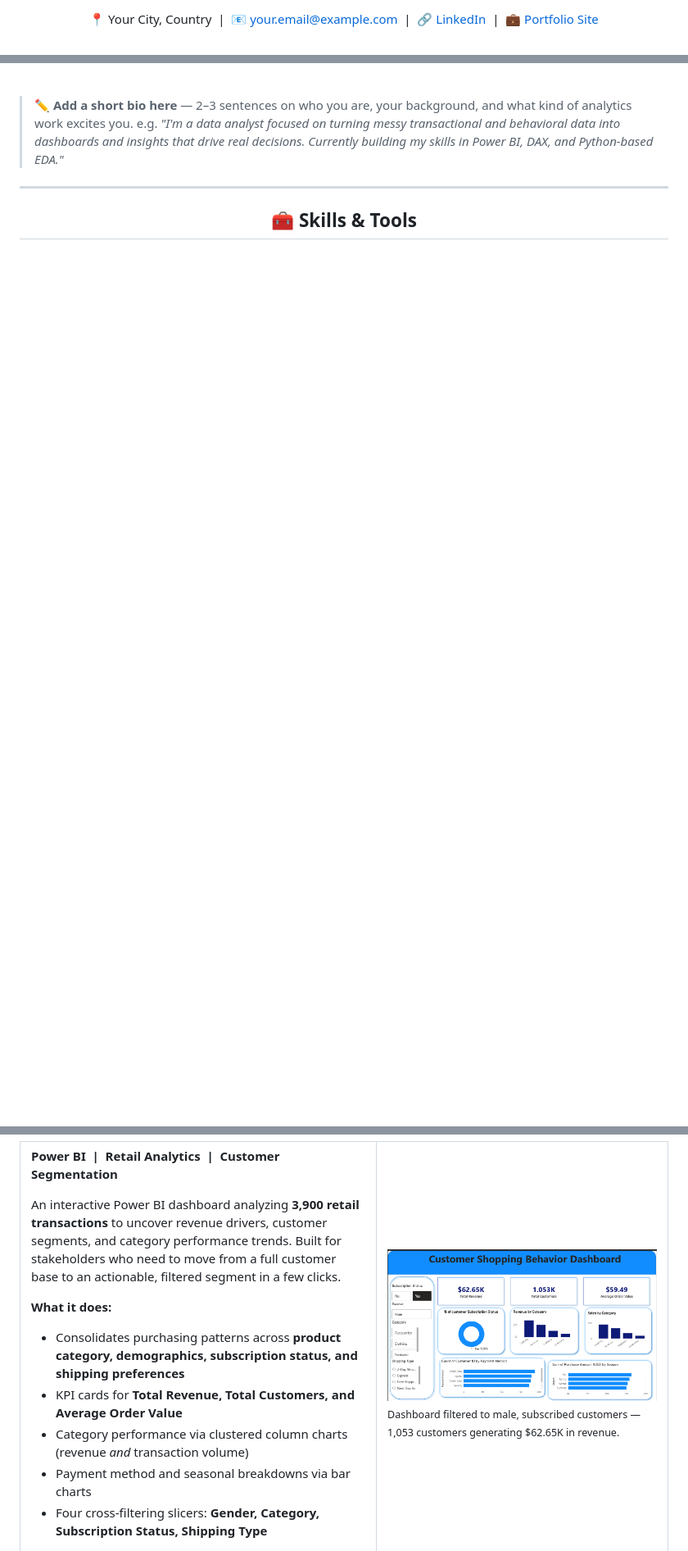
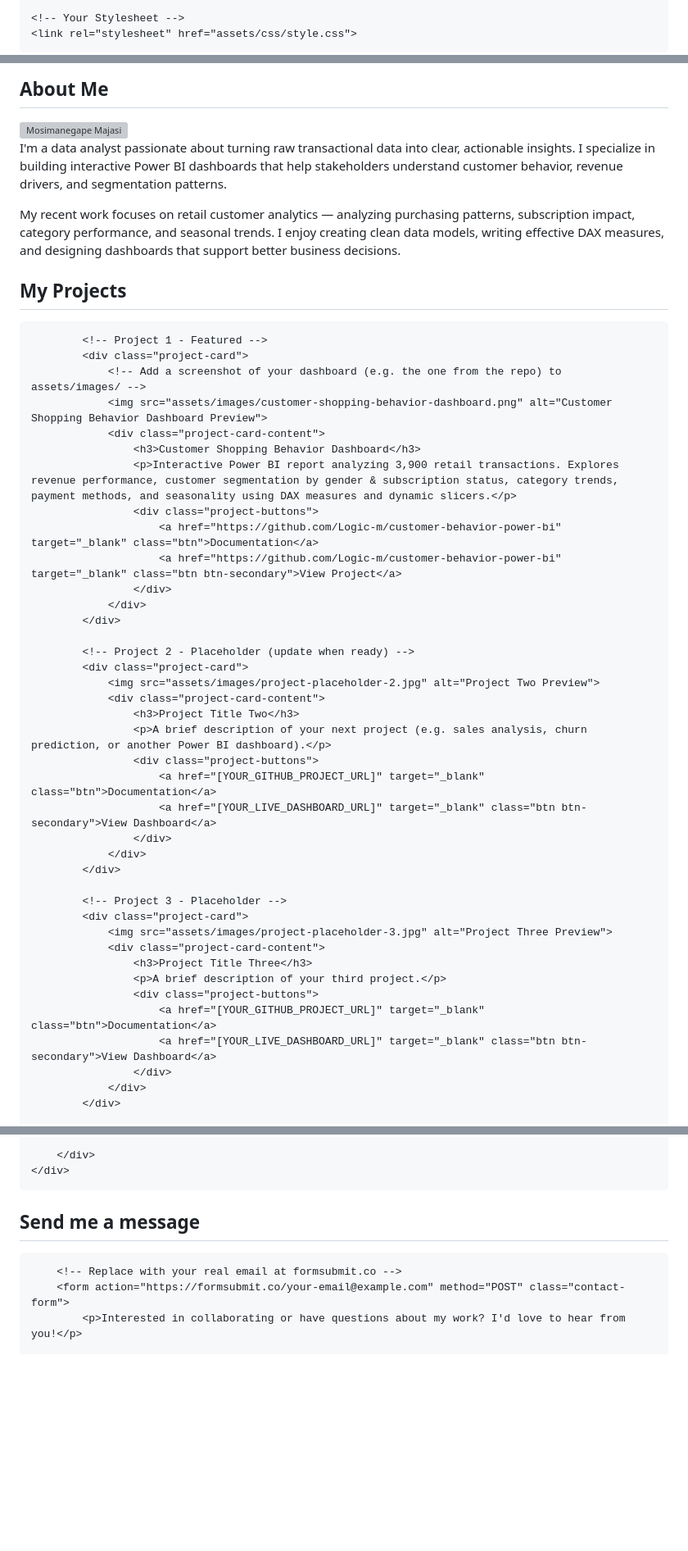
Before and after one commit to Logic-m/eportfolio, a Markdown page: README.md, 3 parts joined by grey strips. Shown at 82% size. GitHub-like rendering; blank space fills up the shorter version; grey boxes are pictures that could not be loaded.

```diff
--- a/README.md
+++ b/README.md
@@ -10,3 +20,6 @@ Turning raw data into decisions — dashboards, EDA, and statistical storytellin
 
-📍 Your City, Country &nbsp;|&nbsp; 📧 your.email@example.com &nbsp;|&nbsp; 🔗 [LinkedIn](https://linkedin.com/in/yourprofile) &nbsp;|&nbsp; 💼 [Portfolio Site](https://yourwebsite.com)
+    <!-- Your Stylesheet -->
+    <link rel="stylesheet" href="assets/css/style.css">
+</head>
+<body>
 
@@ -18,11 +52,62 @@ Turning raw data into decisions — dashboards, EDA, and statistical storytellin
 
-<br>
+<!-- ABOUT SECTION -->
+<section id="about" class="section">
+    <div class="container">
+        <h2>About Me</h2>
+        <div class="about-content">
+            <!-- Replace with your profile photo in assets/images/ -->
+            <img src="assets/images/profile-placeholder.jpg" alt="Mosimanegape Majasi" class="profile-photo">
+            <div class="about-text">
+                <p>I'm a data analyst passionate about turning raw transactional data into clear, actionable insights. I specialize in building interactive Power BI dashboards that help stakeholders understand customer behavior, revenue drivers, and segmentation patterns.</p>
+                <p>My recent work focuses on retail customer analytics — analyzing purchasing patterns, subscription impact, category performance, and seasonal trends. I enjoy creating clean data models, writing effective DAX measures, and designing dashboards that support better business decisions.</p>
+            </div>
+        </div>
+    </div>
+</section>
 
-> ✏️ **Add a short bio here** — 2–3 sentences on who you are, your background, and what kind of analytics work excites you. e.g. *"I'm a data analyst focused on turning messy transactional and behavioral data into dashboards and insights that drive real decisions. Currently building my skills in Power BI, DAX, and Python-based EDA."*
+<!-- PROJECTS SECTION -->
+<section id="projects" class="section">
+    <div class="container">
+        <h2>My Projects</h2>
+        <div class="projects-grid">
 
----
+            <!-- Project 1 - Featured -->
+            <div class="project-card">
+                <!-- Add a screenshot of your dashboard (e.g. the one from the repo) to assets/images/ -->
+                <img src="assets/images/customer-shopping-behavior-dashboard.png" alt="Customer Shopping Behavior Dashboard Preview">
+                <div class="project-card-content">
+                    <h3>Customer Shopping Behavior Dashboard</h3>
+                    <p>Interactive Power BI report analyzing 3,900 retail transactions. Explores revenue performance, customer segmentation by gender & subscription status, category trends, payment methods, and seasonality using DAX measures and dynamic slicers.</p>
+                    <div class="project-buttons">
+                        <a href="https://github.com/Logic-m/customer-behavior-power-bi" target="_blank" class="btn">Documentation</a>
+                        <a href="https://github.com/Logic-m/customer-behavior-power-bi" target="_blank" class="btn btn-secondary">View Project</a>
+                    </div>
+                </div>
+            </div>
 
-<div align="center">
+            <!-- Project 2 - Placeholder (update when ready) -->
+            <div class="project-card">
+                <img src="assets/images/project-placeholder-2.jpg" alt="Project Two Preview">
+                <div class="project-card-content">
+                    <h3>Project Title Two</h3>
+                    <p>A brief description of your next project (e.g. sales analysis, churn prediction, or another Power BI dashboard).</p>
+                    <div class="project-buttons">
+                        <a href="[YOUR_GITHUB_PROJECT_URL]" target="_blank" class="btn">Documentation</a>
+                        <a href="[YOUR_LIVE_DASHBOARD_URL]" target="_blank" class="btn btn-secondary">View Dashboard</a>
+                    </div>
+                </div>
+            </div>
 
-## 🧰 Skills & Tools
+            <!-- Project 3 - Placeholder -->
+            <div class="project-card">
+                <img src="assets/images/project-placeholder-3.jpg" alt="Project Three Preview">
+                <div class="project-card-content">
+                    <h3>Project Title Three</h3>
+                    <p>A brief description of your third project.</p>
+                    <div class="project-buttons">
+                        <a href="[YOUR_GITHUB_PROJECT_URL]" target="_blank" class="btn">Documentation</a>
+                        <a href="[YOUR_LIVE_DASHBOARD_URL]" target="_blank" class="btn btn-secondary">View Dashboard</a>
+                    </div>
+                </div>
+            </div>
 
@@ -49,12 +178,14 @@ Turning raw data into decisions — dashboards, EDA, and statistical storytellin
 
-**Power BI &nbsp;|&nbsp; Retail Analytics &nbsp;|&nbsp; Customer Segmentation**
+        </div>
+    </div>
+</section>
 
-An interactive Power BI dashboard analyzing **3,900 retail transactions** to uncover revenue drivers, customer segments, and category performance trends. Built for stakeholders who need to move from a full customer base to an actionable, filtered segment in a few clicks.
+<!-- CONTACT FORM SECTION -->
+<section id="contact" class="section">
+    <div class="container">
+        <h2>Send me a message</h2>
 
-**What it does:**
-- Consolidates purchasing patterns across **product category, demographics, subscription status, and shipping preferences**
-- KPI cards for **Total Revenue, Total Customers, and Average Order Value**
-- Category performance via clustered column charts (revenue *and* transaction volume)
-- Payment method and seasonal breakdowns via bar charts
-- Four cross-filtering slicers: **Gender, Category, Subscription Status, Shipping Type**
+        <!-- Replace with your real email at formsubmit.co -->
+        <form action="https://formsubmit.co/your-email@example.com" method="POST" class="contact-form">
+            <p>Interested in collaborating or have questions about my work? I'd love to hear from you!</p>
 
```
Also changed, not shown: other parts of README.md (+128 -147 lines).
